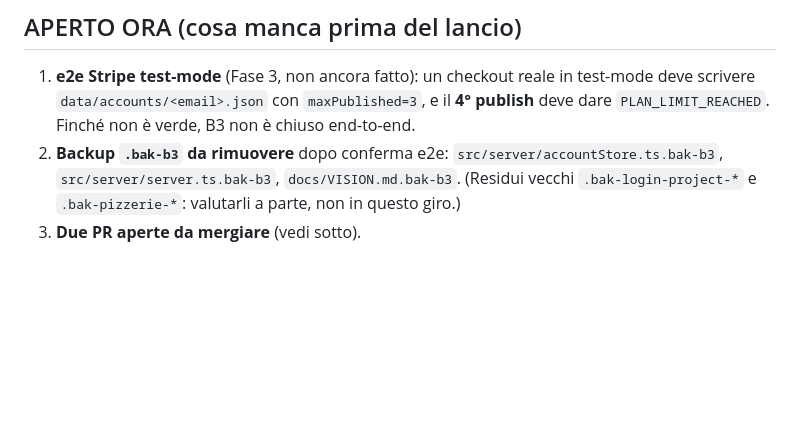
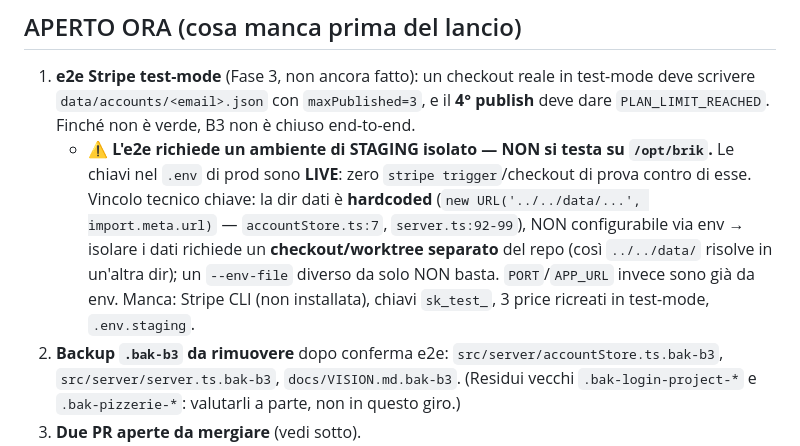
Before and after one commit to alessandrocadoniprojects/brik, a Markdown page: docs/STATE.md, the part around the change. GitHub-like rendering; blank space fills up the shorter version.

Commit message:
docs/STATE.md: e2e B3 richiede ambiente staging isolato
Chiavi .env di prod sono LIVE: zero stripe trigger/checkout di prova lì.
Annotato il vincolo tecnico: dir dati hardcoded (import.meta.url), non
configurabile via env -> serve checkout/worktree separato per isolare i dati.

Co-Authored-By: Claude Opus 4.8 (1M context) <noreply@anthropic.com>

```diff
--- a/docs/STATE.md
+++ b/docs/STATE.md
@@ -10,6 +10,7 @@ B1 ✓ → B2 ✓ (live) → **B3 ✓ lato codice** (gate REVIEWER PASS) → **L
 
 ## APERTO ORA (cosa manca prima del lancio)
 1. **e2e Stripe test-mode** (Fase 3, non ancora fatto): un checkout reale in test-mode deve scrivere `data/accounts/<email>.json` con `maxPublished=3`, e il **4° publish** deve dare `PLAN_LIMIT_REACHED`. Finché non è verde, B3 non è chiuso end-to-end.
+   - ⚠️ **L'e2e richiede un ambiente di STAGING isolato — NON si testa su `/opt/brik`.** Le chiavi nel `.env` di prod sono **LIVE**: zero `stripe trigger`/checkout di prova contro di esse. Vincolo tecnico chiave: la dir dati è **hardcoded** (`new URL('../../data/...', import.meta.url)` — `accountStore.ts:7`, `server.ts:92-99`), NON configurabile via env → isolare i dati richiede un **checkout/worktree separato** del repo (così `../../data/` risolve in un'altra dir); un `--env-file` diverso da solo NON basta. `PORT`/`APP_URL` invece sono già da env. Manca: Stripe CLI (non installata), chiavi `sk_test_`, 3 price ricreati in test-mode, `.env.staging`.
 2. **Backup `.bak-b3` da rimuovere** dopo conferma e2e: `src/server/accountStore.ts.bak-b3`, `src/server/server.ts.bak-b3`, `docs/VISION.md.bak-b3`. (Residui vecchi `.bak-login-project-*` e `.bak-pizzerie-*`: valutarli a parte, non in questo giro.)
 3. **Due PR aperte da mergiare** (vedi sotto).
 
```
